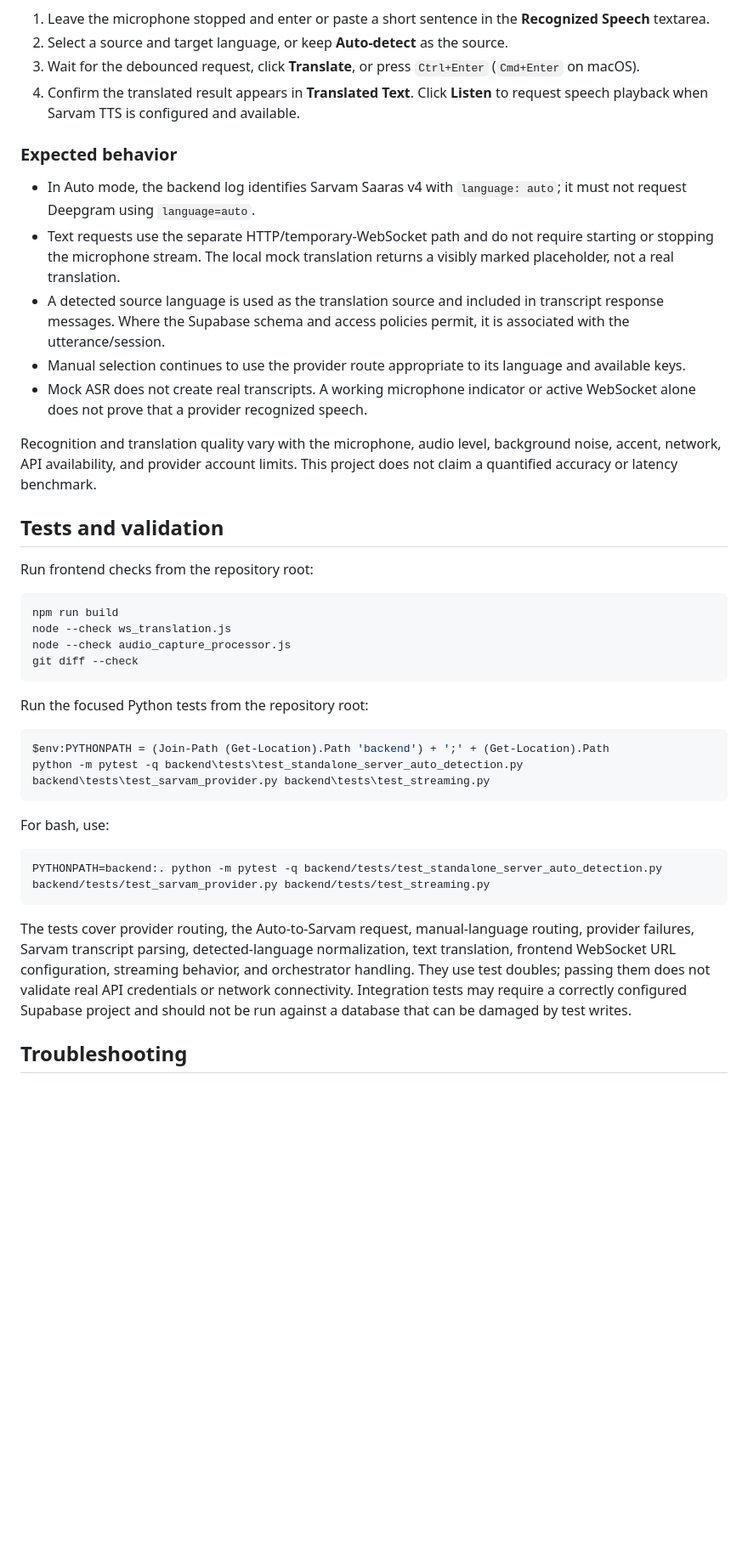
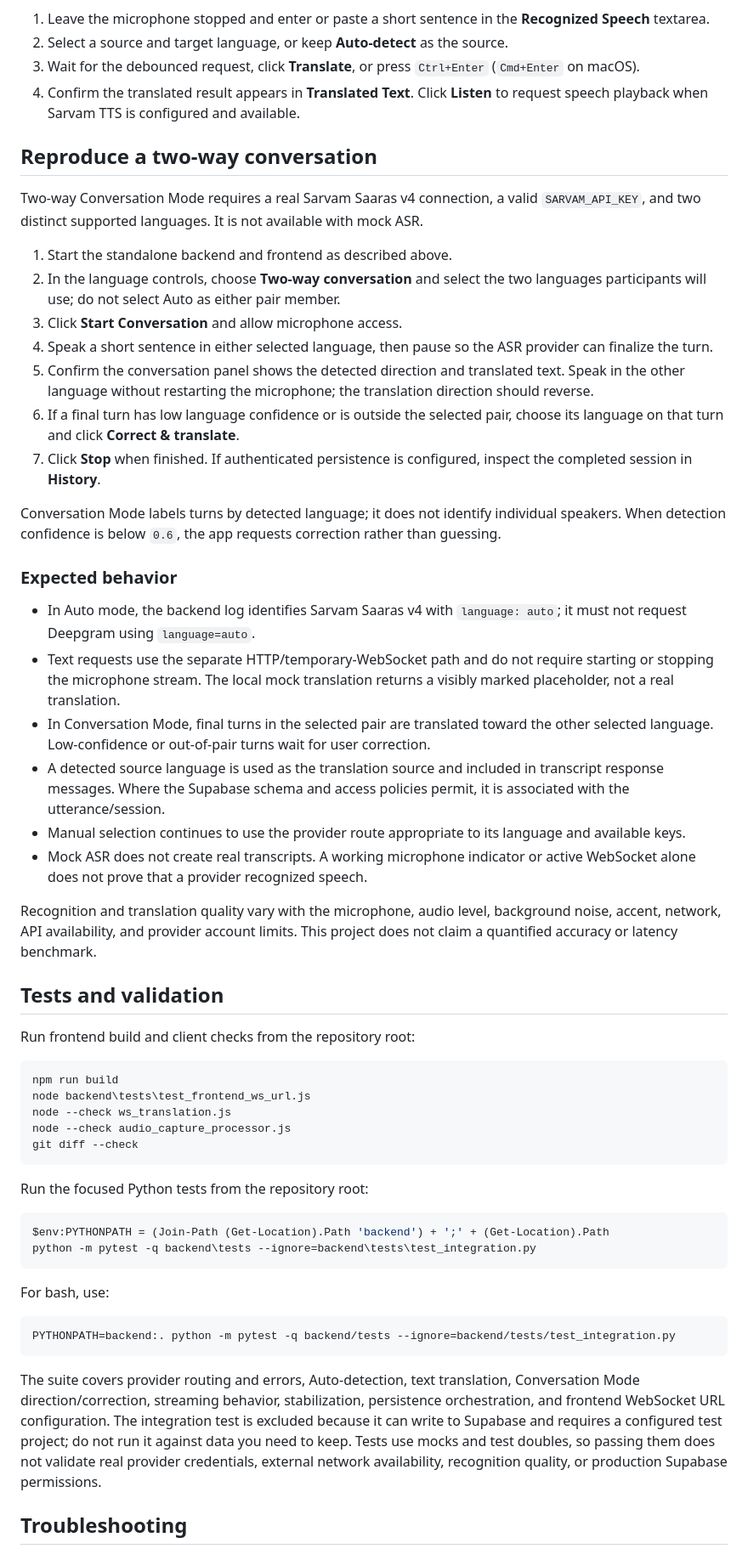
Before and after one commit to melvin-1012/LiveTranslation, a Markdown page: README.md, the part around one of its changes. Shown at 85% size. Drawn GitHub-style; blank space fills up the shorter version.

````diff
--- a/README.md
+++ b/README.md
@@ -305,10 +308,25 @@ To reproduce text translation without using a microphone:
 3. Wait for the debounced request, click **Translate**, or press `Ctrl+Enter` (`Cmd+Enter` on macOS).
 4. Confirm the translated result appears in **Translated Text**. Click **Listen** to request speech playback when Sarvam TTS is configured and available.
 
+## Reproduce a two-way conversation
+
+Two-way Conversation Mode requires a real Sarvam Saaras v4 connection, a valid `SARVAM_API_KEY`, and two distinct supported languages. It is not available with mock ASR.
+
+1. Start the standalone backend and frontend as described above.
+2. In the language controls, choose **Two-way conversation** and select the two languages participants will use; do not select Auto as either pair member.
+3. Click **Start Conversation** and allow microphone access.
+4. Speak a short sentence in either selected language, then pause so the ASR provider can finalize the turn.
+5. Confirm the conversation panel shows the detected direction and translated text. Speak in the other language without restarting the microphone; the translation direction should reverse.
+6. If a final turn has low language confidence or is outside the selected pair, choose its language on that turn and click **Correct & translate**.
+7. Click **Stop** when finished. If authenticated persistence is configured, inspect the completed session in **History**.
+
+Conversation Mode labels turns by detected language; it does not identify individual speakers. When detection confidence is below `0.6`, the app requests correction rather than guessing.
+
 ### Expected behavior
 
 - In Auto mode, the backend log identifies Sarvam Saaras v4 with `language: auto`; it must not request Deepgram using `language=auto`.
 - Text requests use the separate HTTP/temporary-WebSocket path and do not require starting or stopping the microphone stream. The local mock translation returns a visibly marked placeholder, not a real translation.
+- In Conversation Mode, final turns in the selected pair are translated toward the other selected language. Low-confidence or out-of-pair turns wait for user correction.
 - A detected source language is used as the translation source and included in transcript response messages. Where the Supabase schema and access policies permit, it is associated with the utterance/session.
 - Manual selection continues to use the provider route appropriate to its language and available keys.
 - Mock ASR does not create real transcripts. A working microphone indicator or active WebSocket alone does not prove that a provider recognized speech.
@@ -317,10 +335,11 @@ Recognition and translation quality vary with the microphone, audio level, backg
 
 ## Tests and validation
 
-Run frontend checks from the repository root:
+Run frontend build and client checks from the repository root:
 
 ```powershell
 npm run build
+node backend\tests\test_frontend_ws_url.js
 node --check ws_translation.js
 node --check audio_capture_processor.js
 git diff --check
@@ -330,16 +349,16 @@ Run the focused Python tests from the repository root:
 
 ```powershell
 $env:PYTHONPATH = (Join-Path (Get-Location).Path 'backend') + ';' + (Get-Location).Path
-python -m pytest -q backend\tests\test_standalone_server_auto_detection.py backend\tests\test_sarvam_provider.py backend\tests\test_streaming.py
+python -m pytest -q backend\tests --ignore=backend\tests\test_integration.py
 ```
 
 For bash, use:
 
 ```bash
-PYTHONPATH=backend:. python -m pytest -q backend/tests/test_standalone_server_auto_detection.py backend/tests/test_sarvam_provider.py backend/tests/test_streaming.py
+PYTHONPATH=backend:. python -m pytest -q backend/tests --ignore=backend/tests/test_integration.py
 ```
 
-The tests cover provider routing, the Auto-to-Sarvam request, manual-language routing, provider failures, Sarvam transcript parsing, detected-language normalization, text translation, frontend WebSocket URL configuration, streaming behavior, and orchestrator handling. They use test doubles; passing them does not validate real API credentials or network connectivity. Integration tests may require a correctly configured Supabase project and should not be run against a database that can be damaged by test writes.
+The suite covers provider routing and errors, Auto-detection, text translation, Conversation Mode direction/correction, streaming behavior, stabilization, persistence orchestration, and frontend WebSocket URL configuration. The integration test is excluded because it can write to Supabase and requires a configured test project; do not run it against data you need to keep. Tests use mocks and test doubles, so passing them does not validate real provider credentials, external network availability, recognition quality, or production Supabase permissions.
 
 ## Troubleshooting
 
````
Also changed, not shown: other parts of README.md (+4 -1 lines), backend/README.md (+33 -1 lines).
